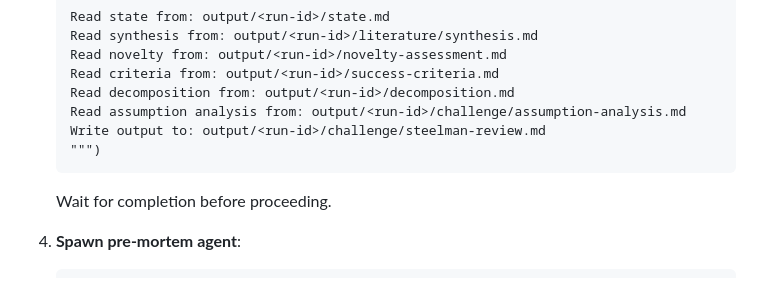
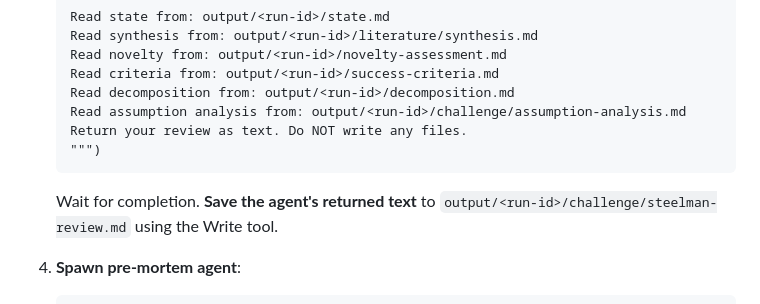
Before and after one commit to tbuckworth/ai-safety-researcher, a Markdown page: commands/researcher.md, the part around the change. Drawn GitHub-style.

````diff
--- a/commands/researcher.md
+++ b/commands/researcher.md
@@ -213,10 +213,10 @@ This step runs three sequential adversarial review agents before committing to e
    Read criteria from: output/<run-id>/success-criteria.md
    Read decomposition from: output/<run-id>/decomposition.md
    Read assumption analysis from: output/<run-id>/challenge/assumption-analysis.md
-   Write output to: output/<run-id>/challenge/steelman-review.md
+   Return your review as text. Do NOT write any files.
    """)
    ```
-   Wait for completion before proceeding.
+   Wait for completion. **Save the agent's returned text** to `output/<run-id>/challenge/steelman-review.md` using the Write tool.
 
 4. **Spawn pre-mortem agent**:
    ```
````
Also changed, not shown: agents/steelman.md (+2 -2 lines).
